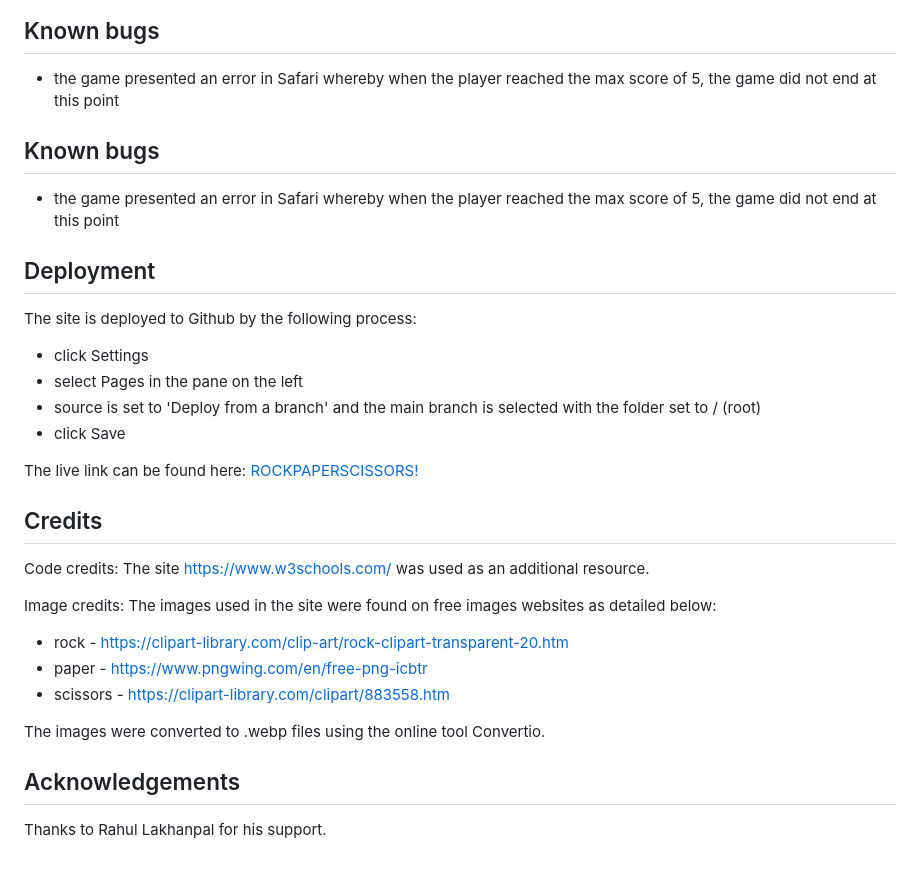
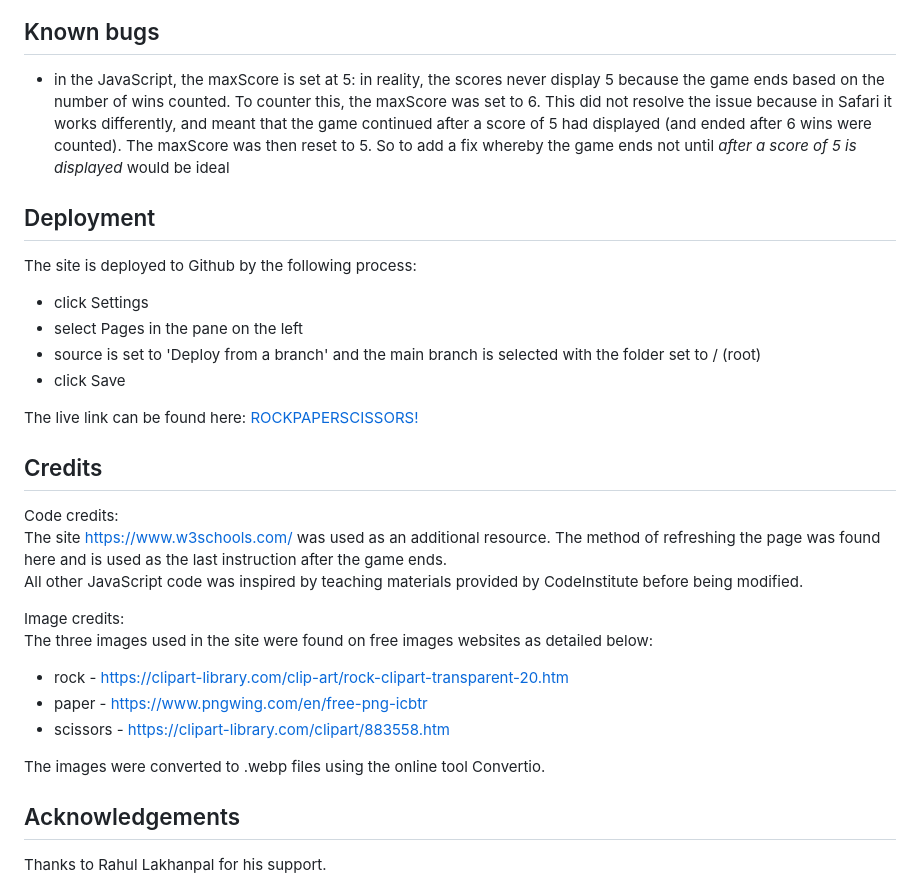
Before and after one commit to jillusc/RockPaperScissors, a Markdown page: README.md, the part around the change printed below. Rendered like a GitHub page.

```diff
--- a/README.md
+++ b/README.md
@@ -77,12 +82,8 @@ When either opponent's score reaches 5, the game ends with an alert that the use
 
 ## Known bugs
 
-* the game presented an error in Safari whereby when the player reached the max score of 5, the game did not end at this point
+* in the JavaScript, the maxScore is set at 5: in reality, the scores never display 5 because the game ends based on the number of wins counted. To counter this, the maxScore was set to 6. This did not resolve the issue because in Safari it works differently, and meant that the game continued after a score of 5 had displayed (and ended after 6 wins were counted). The maxScore was then reset to 5. So to add a fix whereby the game ends not until <em>after a score of 5 is displayed </em>would be ideal
 
-
-## Known bugs
-
-* the game presented an error in Safari whereby when the player reached the max score of 5, the game did not end at this point
 
 ## Deployment
 
@@ -96,13 +97,15 @@ The site is deployed to Github by the following process:
 
 The live link can be found here: <a href="https://jillusc.github.io/RockPaperScissors">ROCKPAPERSCISSORS!</a>
 
+
 ## Credits
 
-Code credits:
-The site <https://www.w3schools.com/> was used as an additional resource.
+Code credits:<BR>
+The site <https://www.w3schools.com/> was used as an additional resource. The method of refreshing the page was found here and is used as the last instruction after the game ends.<BR>
+All other JavaScript code was inspired by teaching materials provided by CodeInstitute before being modified.
 
-Image credits:
-The images used in the site were found on free images websites as detailed below:
+Image credits:<BR>
+The three images used in the site were found on free images websites as detailed below:
 
 * rock - <https://clipart-library.com/clip-art/rock-clipart-transparent-20.htm>
 * paper - <https://www.pngwing.com/en/free-png-icbtr>
@@ -110,6 +113,7 @@ The images used in the site were found on free images websites as detailed below
 
 The images were converted to .webp files using the online tool Convertio.
 
+
 ## Acknowledgements
 
 Thanks to Rahul Lakhanpal for his support.
```
Also changed, not shown: other parts of README.md (+31 -26 lines).
